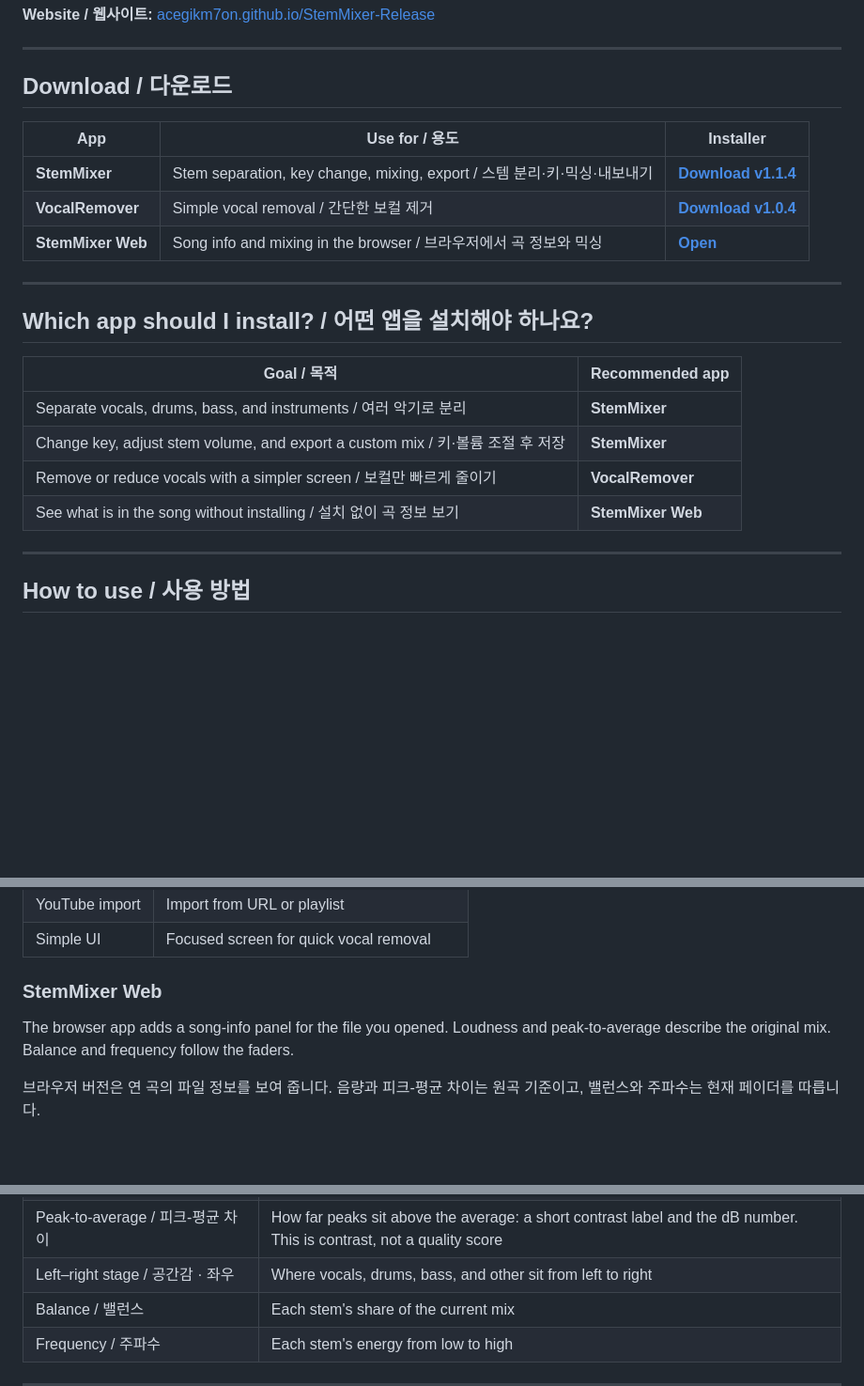
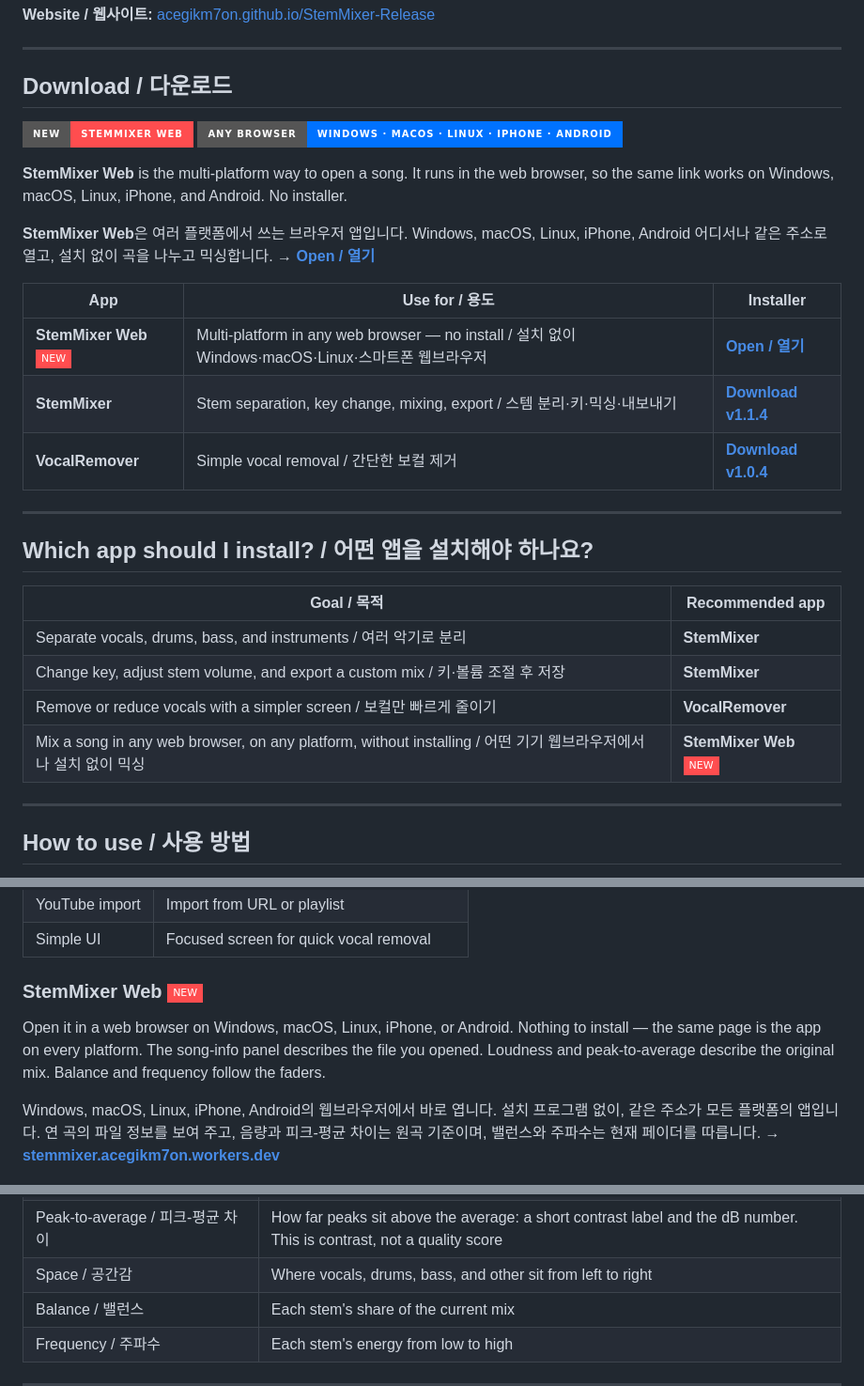
Before and after one commit to acegikm7on/StemMixer-Release, a Markdown page: README.md, 3 parts joined by grey strips. Shown at 94% size. Drawn GitHub-style; badges without logos; blank space fills up the shorter version.

Commit message:
Highlight StemMixer Web as a multi-platform browser app.
Co-authored-by: Cursor <cursoragent@cursor.com>

```diff
--- a/README.md
+++ b/README.md
@@ -22,11 +22,20 @@ Windows용 AI 음원 분리 앱입니다.
 
 ## Download / 다운로드
 
+<p>
+  <a href="https://stemmixer.acegikm7on.workers.dev"><img alt="NEW StemMixer Web" src="https://img.shields.io/badge/NEW-StemMixer%20Web-ff4d4f?style=for-the-badge"></a>
+  <a href="https://stemmixer.acegikm7on.workers.dev"><img alt="Multi-platform web browsers" src="https://img.shields.io/badge/Any%20browser-Windows%20%C2%B7%20macOS%20%C2%B7%20Linux%20%C2%B7%20iPhone%20%C2%B7%20Android-0072ff?style=for-the-badge"></a>
+</p>
+
+**StemMixer Web** is the multi-platform way to open a song. It runs in the web browser, so the same link works on Windows, macOS, Linux, iPhone, and Android. No installer.
+
+**StemMixer Web**은 여러 플랫폼에서 쓰는 브라우저 앱입니다. Windows, macOS, Linux, iPhone, Android 어디서나 같은 주소로 열고, 설치 없이 곡을 나누고 믹싱합니다. → [**Open / 열기**](https://stemmixer.acegikm7on.workers.dev)
+
 | App | Use for / 용도 | Installer |
 |---|---|---|
+| **StemMixer Web** ![NEW](https://img.shields.io/badge/NEW-ff4d4f?style=flat-square) | Multi-platform in any web browser — no install / 설치 없이 Windows·macOS·Linux·스마트폰 웹브라우저 | [**Open / 열기**](https://stemmixer.acegikm7on.workers.dev) |
 | **StemMixer** | Stem separation, key change, mixing, export / 스템 분리·키·믹싱·내보내기 | [**Download v1.1.4**](https://github.com/acegikm7on/StemMixer-Release/releases/latest/download/StemMixer_v1.1.4_Installer.exe) |
 | **VocalRemover** | Simple vocal removal / 간단한 보컬 제거 | [**Download v1.0.4**](https://github.com/acegikm7on/StemMixer-Release/releases/latest/download/VocalRemover_v1.0.4_Installer.exe) |
-| **StemMixer Web** | Song info and mixing in the browser / 브라우저에서 곡 정보와 믹싱 | [**Open**](https://stemmixer.acegikm7on.workers.dev) |
 
 ---
 
@@ -37,7 +46,7 @@ Windows용 AI 음원 분리 앱입니다.
 | Separate vocals, drums, bass, and instruments / 여러 악기로 분리 | **StemMixer** |
 | Change key, adjust stem volume, and export a custom mix / 키·볼륨 조절 후 저장 | **StemMixer** |
 | Remove or reduce vocals with a simpler screen / 보컬만 빠르게 줄이기 | **VocalRemover** |
-| See what is in the song without installing / 설치 없이 곡 정보 보기 | **StemMixer Web** |
+| Mix a song in any web browser, on any platform, without installing / 어떤 기기 웹브라우저에서나 설치 없이 믹싱 | **StemMixer Web** ![NEW](https://img.shields.io/badge/NEW-ff4d4f?style=flat-square) |
 
 ---
 
@@ -85,11 +94,11 @@ OPEN → SPLIT → MIX → SAVE
 | YouTube import | Import from URL or playlist |
 | Simple UI | Focused screen for quick vocal removal |
 
-### StemMixer Web
+### StemMixer Web ![NEW](https://img.shields.io/badge/NEW-ff4d4f?style=flat-square)
 
-The browser app adds a song-info panel for the file you opened. Loudness and peak-to-average describe the original mix. Balance and frequency follow the faders.
+Open it in a web browser on Windows, macOS, Linux, iPhone, or Android. Nothing to install — the same page is the app on every platform. The song-info panel describes the file you opened. Loudness and peak-to-average describe the original mix. Balance and frequency follow the faders.
 
-브라우저 버전은 연 곡의 파일 정보를 보여 줍니다. 음량과 피크-평균 차이는 원곡 기준이고, 밸런스와 주파수는 현재 페이더를 따릅니다.
+Windows, macOS, Linux, iPhone, Android의 웹브라우저에서 바로 엽니다. 설치 프로그램 없이, 같은 주소가 모든 플랫폼의 앱입니다. 연 곡의 파일 정보를 보여 주고, 음량과 피크-평균 차이는 원곡 기준이며, 밸런스와 주파수는 현재 페이더를 따릅니다. → [**stemmixer.acegikm7on.workers.dev**](https://stemmixer.acegikm7on.workers.dev)
 
 <p align="center">
   <img src="images/web_song_info.jpg" alt="StemMixer Web song info">
@@ -100,7 +109,7 @@ The browser app adds a song-info panel for the file you opened. Loudness and pea
 | Format, size, duration / 형식 · 크기 · 길이 | The opened file |
 | Loudness / 음량 | How loud the original mix is: a short label and the LUFS number. The scale places average level and peak in dBFS |
 | Peak-to-average / 피크-평균 차이 | How far peaks sit above the average: a short contrast label and the dB number. This is contrast, not a quality score |
-| Left–right stage / 공간감 · 좌우 | Where vocals, drums, bass, and other sit from left to right |
+| Space / 공간감 | Where vocals, drums, bass, and other sit from left to right |
 | Balance / 밸런스 | Each stem's share of the current mix |
 | Frequency / 주파수 | Each stem's energy from low to high |
 
```
